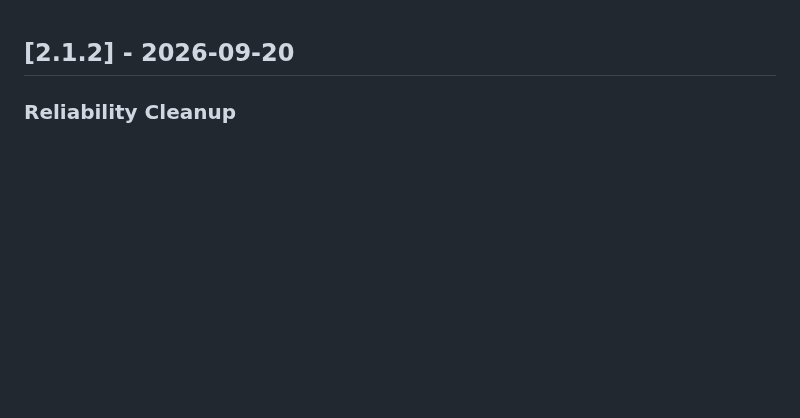
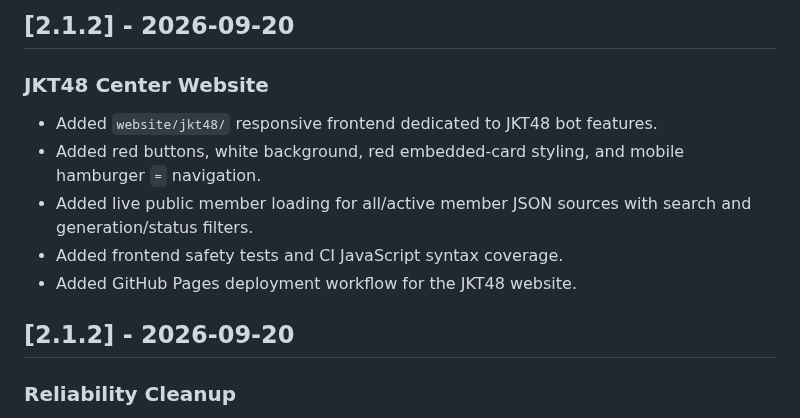
Before and after one commit to nararyajayautamagroub/nararya-bot-discord, a Markdown page: CHANGELOG.md, the part around the change. Drawn GitHub-style; blank space fills up the shorter version.

Commit message:
docs: add 2.1.2 JKT48 website changelog

```diff
--- a/CHANGELOG.md
+++ b/CHANGELOG.md
@@ -1,3 +1,12 @@
+## [2.1.2] - 2026-09-20
+
+### JKT48 Center Website
+- Added `website/jkt48/` responsive frontend dedicated to JKT48 bot features.
+- Added red buttons, white background, red embedded-card styling, and mobile hamburger `=` navigation.
+- Added live public member loading for all/active member JSON sources with search and generation/status filters.
+- Added frontend safety tests and CI JavaScript syntax coverage.
+- Added GitHub Pages deployment workflow for the JKT48 website.
+
 ## [2.1.2] - 2026-09-20
 
 ### Reliability Cleanup
```
